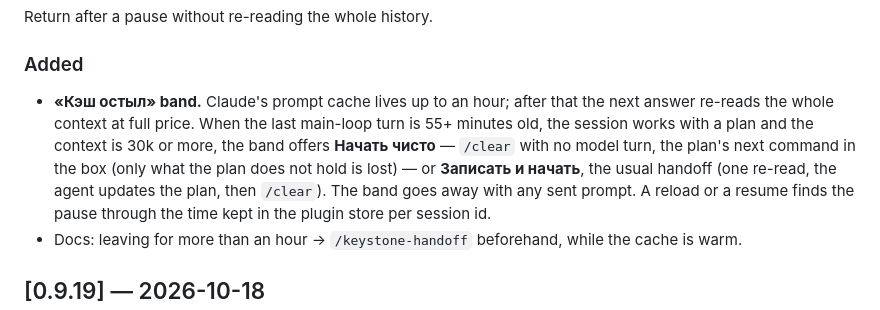
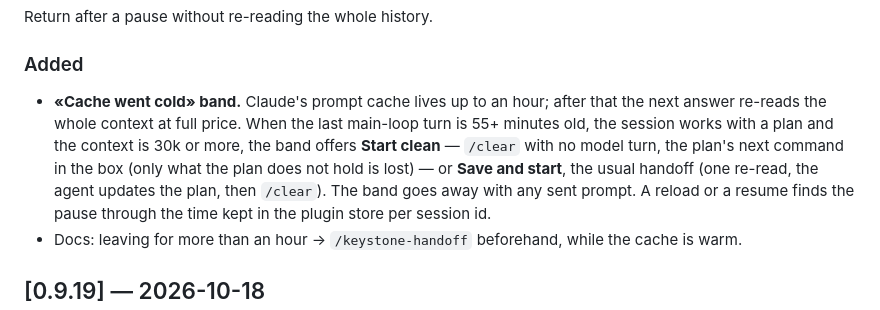
Before and after one commit to sattva2020/keystone, a Markdown page: CHANGELOG.md, the part around the change. GitHub-like rendering.

Commit message:
Docs: English button names in CHANGELOG and scenarios
Co-Authored-By: Claude Opus 5.5 <noreply@anthropic.com>

```diff
--- a/CHANGELOG.md
+++ b/CHANGELOG.md
@@ -27,10 +27,10 @@ The mod speaks the user's language: English by default instead of hard-coded Rus
 Return after a pause without re-reading the whole history.
 
 ### Added
-- **«Кэш остыл» band.** Claude's prompt cache lives up to an hour; after that the next answer re-reads the whole
+- **«Cache went cold» band.** Claude's prompt cache lives up to an hour; after that the next answer re-reads the whole
   context at full price. When the last main-loop turn is 55+ minutes old, the session works with a plan and the context
-  is 30k or more, the band offers **Начать чисто** — `/clear` with no model turn, the plan's next command in the box
-  (only what the plan does not hold is lost) — or **Записать и начать**, the usual handoff (one re-read, the agent
+  is 30k or more, the band offers **Start clean** — `/clear` with no model turn, the plan's next command in the box
+  (only what the plan does not hold is lost) — or **Save and start**, the usual handoff (one re-read, the agent
   updates the plan, then `/clear`). The band goes away with any sent prompt. A reload or a resume finds the pause
   through the time kept in the plugin store per session id.
 - Docs: leaving for more than an hour → `/keystone-handoff` beforehand, while the cache is warm.
```
Also changed, not shown: docs/scenarios.md (+1 -1 lines).
